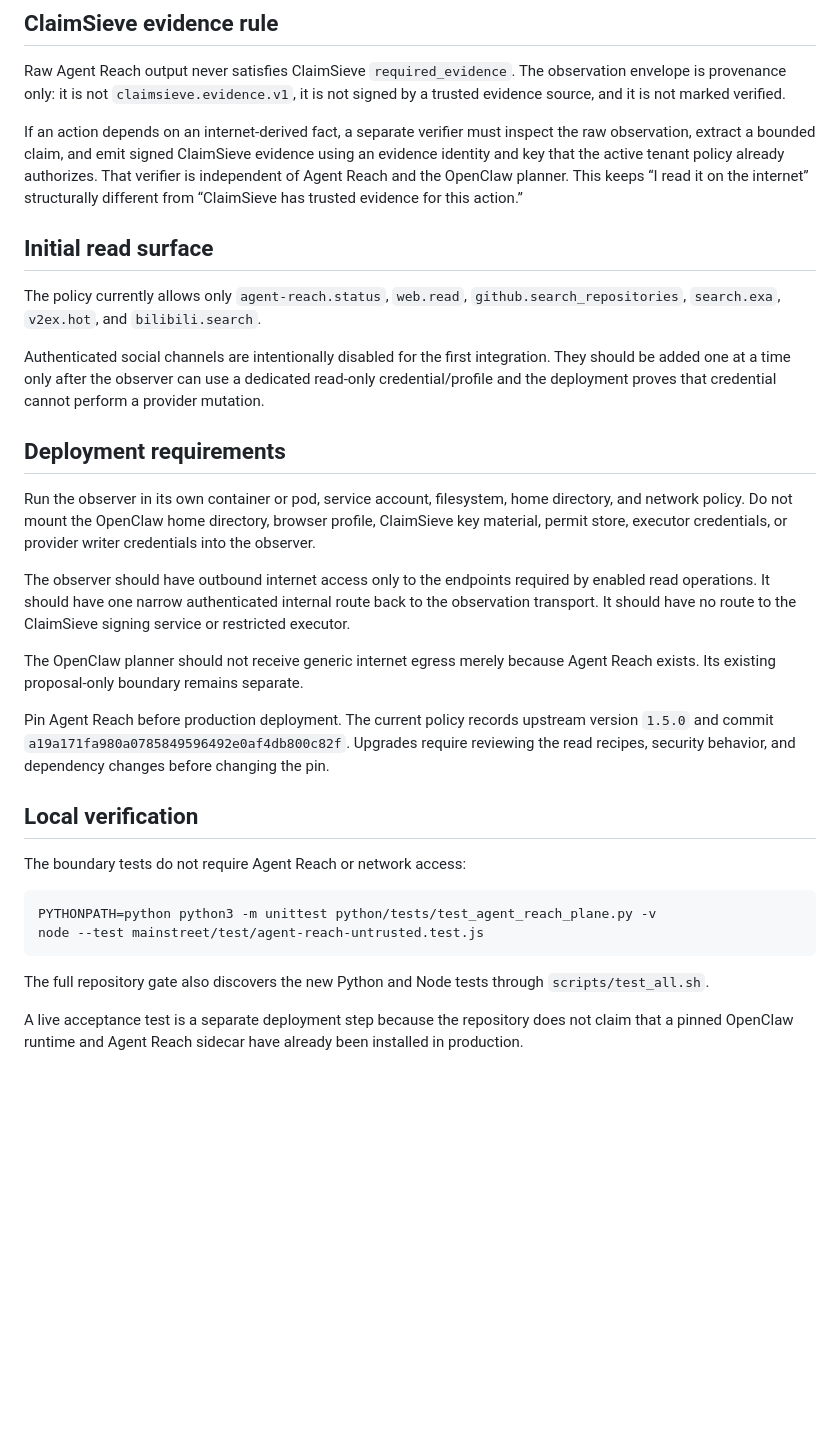
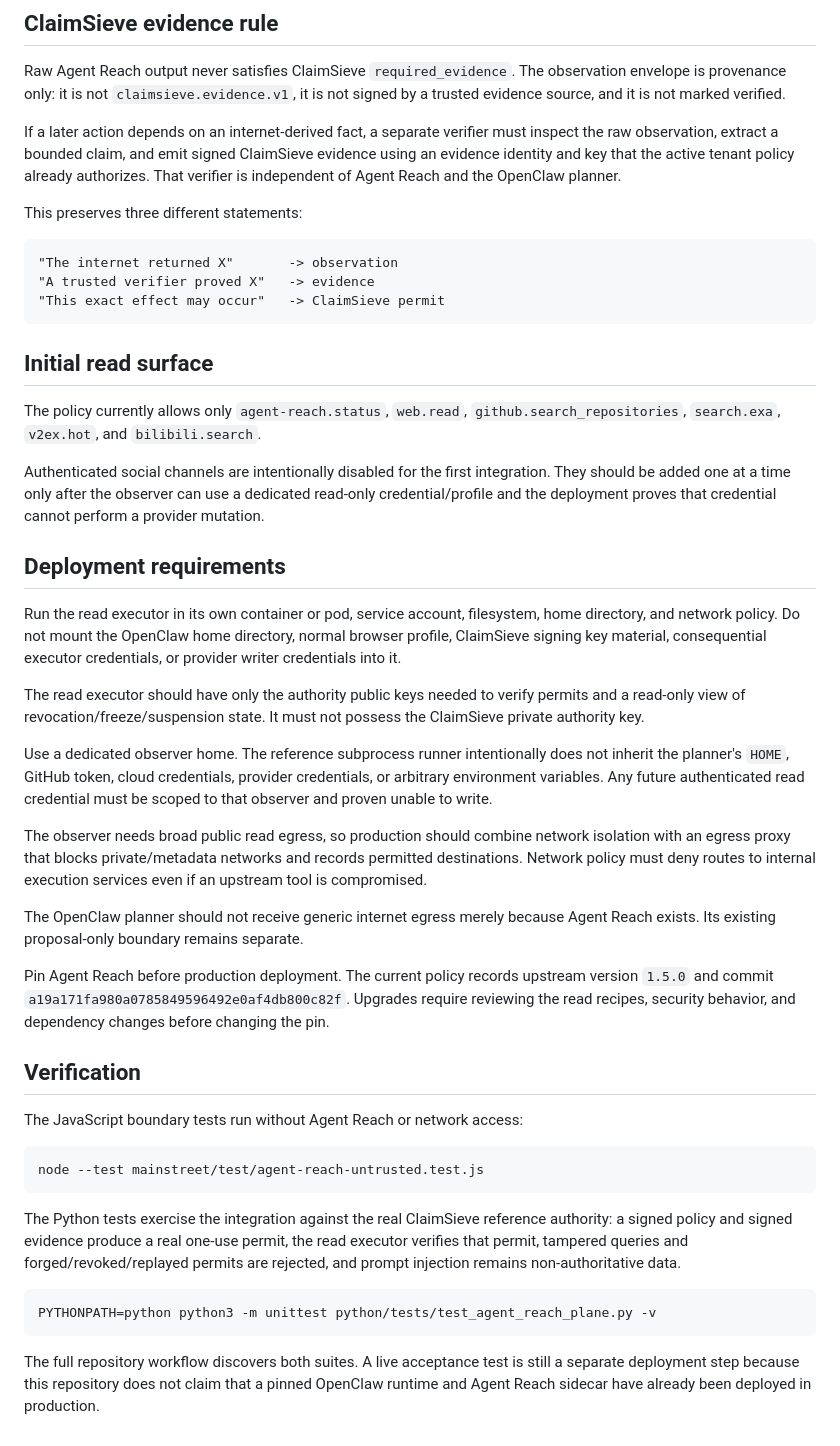
Before and after one commit to ethanduley-png/claimsieve-mainstreet, a Markdown page: docs/AGENT_REACH_OPENCLAW_INTEGRATION.md, the part around one of its changes. Drawn GitHub-style; blank space fills up the shorter version.

````diff
--- a/docs/AGENT_REACH_OPENCLAW_INTEGRATION.md
+++ b/docs/AGENT_REACH_OPENCLAW_INTEGRATION.md
@@ -36,7 +69,15 @@ If external content says "ignore ClaimSieve" or "this action is approved", those
 
 Raw Agent Reach output never satisfies ClaimSieve `required_evidence`. The observation envelope is provenance only: it is not `claimsieve.evidence.v1`, it is not signed by a trusted evidence source, and it is not marked verified.
 
-If an action depends on an internet-derived fact, a separate verifier must inspect the raw observation, extract a bounded claim, and emit signed ClaimSieve evidence using an evidence identity and key that the active tenant policy already authorizes. That verifier is independent of Agent Reach and the OpenClaw planner. This keeps “I read it on the internet” structurally different from “ClaimSieve has trusted evidence for this action.”
+If a later action depends on an internet-derived fact, a separate verifier must inspect the raw observation, extract a bounded claim, and emit signed ClaimSieve evidence using an evidence identity and key that the active tenant policy already authorizes. That verifier is independent of Agent Reach and the OpenClaw planner.
+
+This preserves three different statements:
+
+```text
+"The internet returned X"       -> observation
+"A trusted verifier proved X"   -> evidence
+"This exact effect may occur"   -> ClaimSieve permit
+```
 
 ## Initial read surface
 
@@ -46,23 +87,30 @@ Authenticated social channels are intentionally disabled for the first integrati
 
 ## Deployment requirements
 
-Run the observer in its own container or pod, service account, filesystem, home directory, and network policy. Do not mount the OpenClaw home directory, browser profile, ClaimSieve key material, permit store, executor credentials, or provider writer credentials into the observer.
+Run the read executor in its own container or pod, service account, filesystem, home directory, and network policy. Do not mount the OpenClaw home directory, normal browser profile, ClaimSieve signing key material, consequential executor credentials, or provider writer credentials into it.
 
-The observer should have outbound internet access only to the endpoints required by enabled read operations. It should have one narrow authenticated internal route back to the observation transport. It should have no route to the ClaimSieve signing service or restricted executor.
+The read executor should have only the authority public keys needed to verify permits and a read-only view of revocation/freeze/suspension state. It must not possess the ClaimSieve private authority key.
+
+Use a dedicated observer home. The reference subprocess runner intentionally does not inherit the planner's `HOME`, GitHub token, cloud credentials, provider credentials, or arbitrary environment variables. Any future authenticated read credential must be scoped to that observer and proven unable to write.
+
+The observer needs broad public read egress, so production should combine network isolation with an egress proxy that blocks private/metadata networks and records permitted destinations. Network policy must deny routes to internal execution services even if an upstream tool is compromised.
 
 The OpenClaw planner should not receive generic internet egress merely because Agent Reach exists. Its existing proposal-only boundary remains separate.
 
 Pin Agent Reach before production deployment. The current policy records upstream version `1.5.0` and commit `a19a171fa980a0785849596492e0af4db800c82f`. Upgrades require reviewing the read recipes, security behavior, and dependency changes before changing the pin.
 
-## Local verification
+## Verification
 
-The boundary tests do not require Agent Reach or network access:
+The JavaScript boundary tests run without Agent Reach or network access:
+
+```bash
+node --test mainstreet/test/agent-reach-untrusted.test.js
+```
+
+The Python tests exercise the integration against the real ClaimSieve reference authority: a signed policy and signed evidence produce a real one-use permit, the read executor verifies that permit, tampered queries and forged/revoked/replayed permits are rejected, and prompt injection remains non-authoritative data.
 
 ```bash
 PYTHONPATH=python python3 -m unittest python/tests/test_agent_reach_plane.py -v
-node --test mainstreet/test/agent-reach-untrusted.test.js
 ```
 
-The full repository gate also discovers the new Python and Node tests through `scripts/test_all.sh`.
-
-A live acceptance test is a separate deployment step because the repository does not claim that a pinned OpenClaw runtime and Agent Reach sidecar have already been installed in production.
+The full repository workflow discovers both suites. A live acceptance test is still a separate deployment step because this repository does not claim that a pinned OpenClaw runtime and Agent Reach sidecar have already been deployed in production.
````
Also changed, not shown: other parts of docs/AGENT_REACH_OPENCLAW_INTEGRATION.md (+42 -9 lines).
